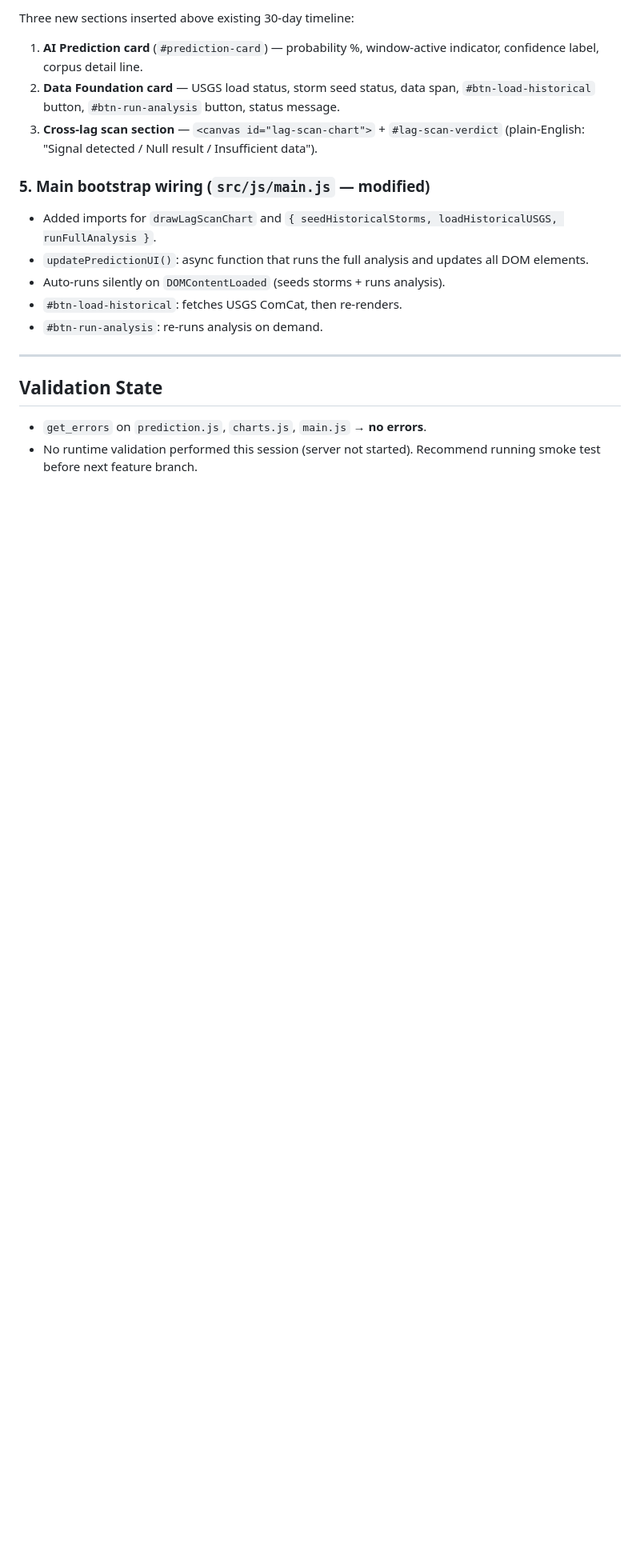
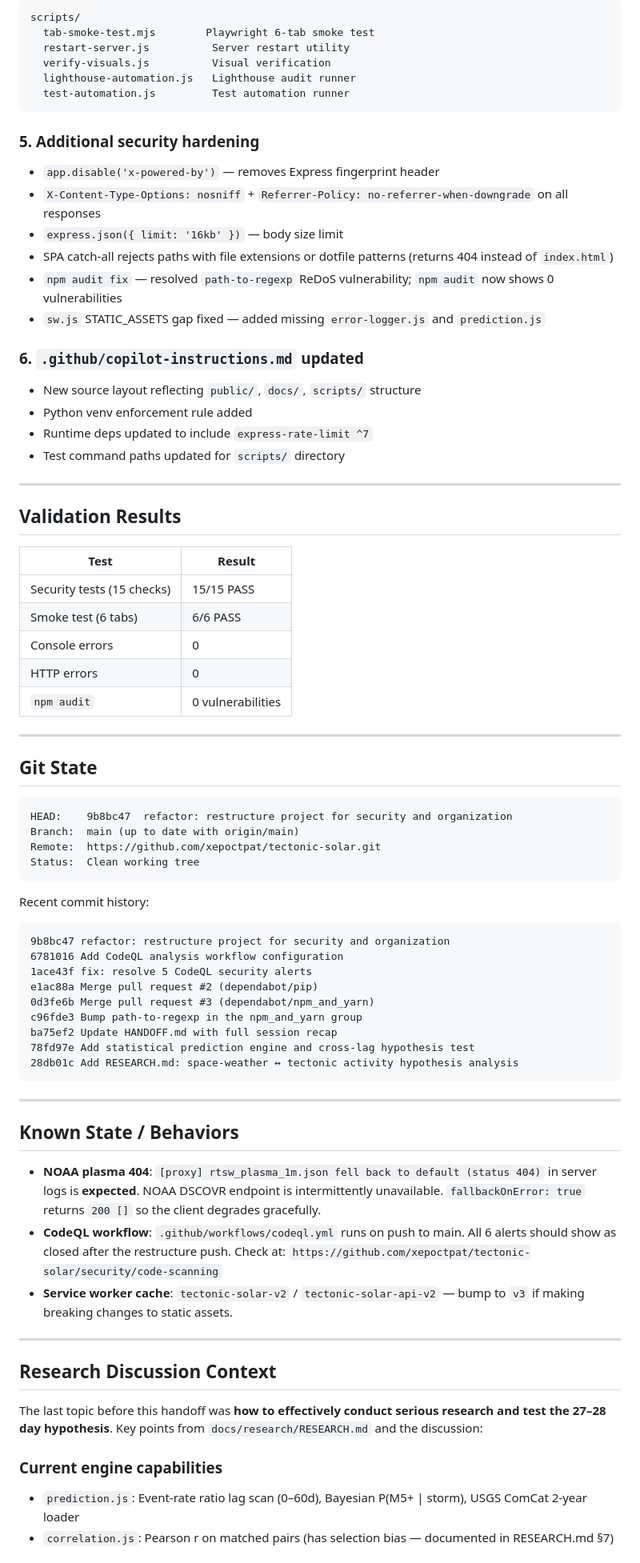
Before and after one commit to xepoctpat/tectonic-solar, a Markdown page: docs/handoff/HANDOFF.md, the part around one of its changes. Shown at 80% size. Rendered like a GitHub page; blank space fills up the shorter version.

````diff
--- a/docs/handoff/HANDOFF.md
+++ b/docs/handoff/HANDOFF.md
@@ -76,21 +61,80 @@ New export `drawLagScanChart(lagData)`:
 
-Three new sections inserted above existing 30-day timeline:
+```
+scripts/
+  tab-smoke-test.mjs        Playwright 6-tab smoke test
+  restart-server.js          Server restart utility
+  verify-visuals.js          Visual verification
+  lighthouse-automation.js   Lighthouse audit runner
+  test-automation.js         Test automation runner
+```
 
-1. **AI Prediction card** (`#prediction-card`) — probability %, window-active indicator, confidence label, corpus detail line.
-2. **Data Foundation card** — USGS load status, storm seed status, data span, `#btn-load-historical` button, `#btn-run-analysis` button, status message.
-3. **Cross-lag scan section** — `<canvas id="lag-scan-chart">` + `#lag-scan-verdict` (plain-English: "Signal detected / Null result / Insufficient data").
+### 5. Additional security hardening
 
-### 5. Main bootstrap wiring (`src/js/main.js` — modified)
+- `app.disable('x-powered-by')` — removes Express fingerprint header
+- `X-Content-Type-Options: nosniff` + `Referrer-Policy: no-referrer-when-downgrade` on all responses
+- `express.json({ limit: '16kb' })` — body size limit
+- SPA catch-all rejects paths with file extensions or dotfile patterns (returns 404 instead of `index.html`)
+- `npm audit fix` — resolved `path-to-regexp` ReDoS vulnerability; `npm audit` now shows 0 vulnerabilities
+- `sw.js` STATIC_ASSETS gap fixed — added missing `error-logger.js` and `prediction.js`
 
-- Added imports for `drawLagScanChart` and `{ seedHistoricalStorms, loadHistoricalUSGS, runFullAnalysis }`.
-- `updatePredictionUI()`: async function that runs the full analysis and updates all DOM elements.
-- Auto-runs silently on `DOMContentLoaded` (seeds storms + runs analysis).
-- `#btn-load-historical`: fetches USGS ComCat, then re-renders.
-- `#btn-run-analysis`: re-runs analysis on demand.
+### 6. `.github/copilot-instructions.md` updated
+
+- New source layout reflecting `public/`, `docs/`, `scripts/` structure
+- Python venv enforcement rule added
+- Runtime deps updated to include `express-rate-limit ^7`
+- Test command paths updated for `scripts/` directory
 
 ---
 
-## Validation State
+## Validation Results
 
-- `get_errors` on `prediction.js`, `charts.js`, `main.js` → **no errors**.
-- No runtime validation performed this session (server not started). Recommend running smoke test before next feature branch.
+| Test | Result |
+|---|---|
+| Security tests (15 checks) | 15/15 PASS |
+| Smoke test (6 tabs) | 6/6 PASS |
+| Console errors | 0 |
+| HTTP errors | 0 |
+| `npm audit` | 0 vulnerabilities |
+
+---
+
+## Git State
+
+```
+HEAD:    9b8bc47  refactor: restructure project for security and organization
+Branch:  main (up to date with origin/main)
+Remote:  https://github.com/xepoctpat/tectonic-solar.git
+Status:  Clean working tree
+```
+
+Recent commit history:
+```
+9b8bc47 refactor: restructure project for security and organization
+6781016 Add CodeQL analysis workflow configuration
+1ace43f fix: resolve 5 CodeQL security alerts
+e1ac88a Merge pull request #2 (dependabot/pip)
+0d3fe6b Merge pull request #3 (dependabot/npm_and_yarn)
+c96fde3 Bump path-to-regexp in the npm_and_yarn group
+ba75ef2 Update HANDOFF.md with full session recap
+78fd97e Add statistical prediction engine and cross-lag hypothesis test
+28db01c Add RESEARCH.md: space-weather ↔ tectonic activity hypothesis analysis
+```
+
+---
+
+## Known State / Behaviors
+
+- **NOAA plasma 404**: `[proxy] rtsw_plasma_1m.json fell back to default (status 404)` in server logs is **expected**. NOAA DSCOVR endpoint is intermittently unavailable. `fallbackOnError: true` returns `200 []` so the client degrades gracefully.
+- **CodeQL workflow**: `.github/workflows/codeql.yml` runs on push to main. All 6 alerts should show as closed after the restructure push. Check at: `https://github.com/xepoctpat/tectonic-solar/security/code-scanning`
+- **Service worker cache**: `tectonic-solar-v2` / `tectonic-solar-api-v2` — bump to `v3` if making breaking changes to static assets.
+
+---
+
+## Research Discussion Context
+
+The last topic before this handoff was **how to effectively conduct serious research and test the 27–28 day hypothesis**. Key points from `docs/research/RESEARCH.md` and the discussion:
+
+### Current engine capabilities
+- `prediction.js`: Event-rate ratio lag scan (0–60d), Bayesian P(M5+ | storm), USGS ComCat 2-year loader
+- `correlation.js`: Pearson r on matched pairs (has selection bias — documented in RESEARCH.md §7)
+
````
Also changed, not shown: other parts of docs/handoff/HANDOFF.md (+73 -99 lines).
